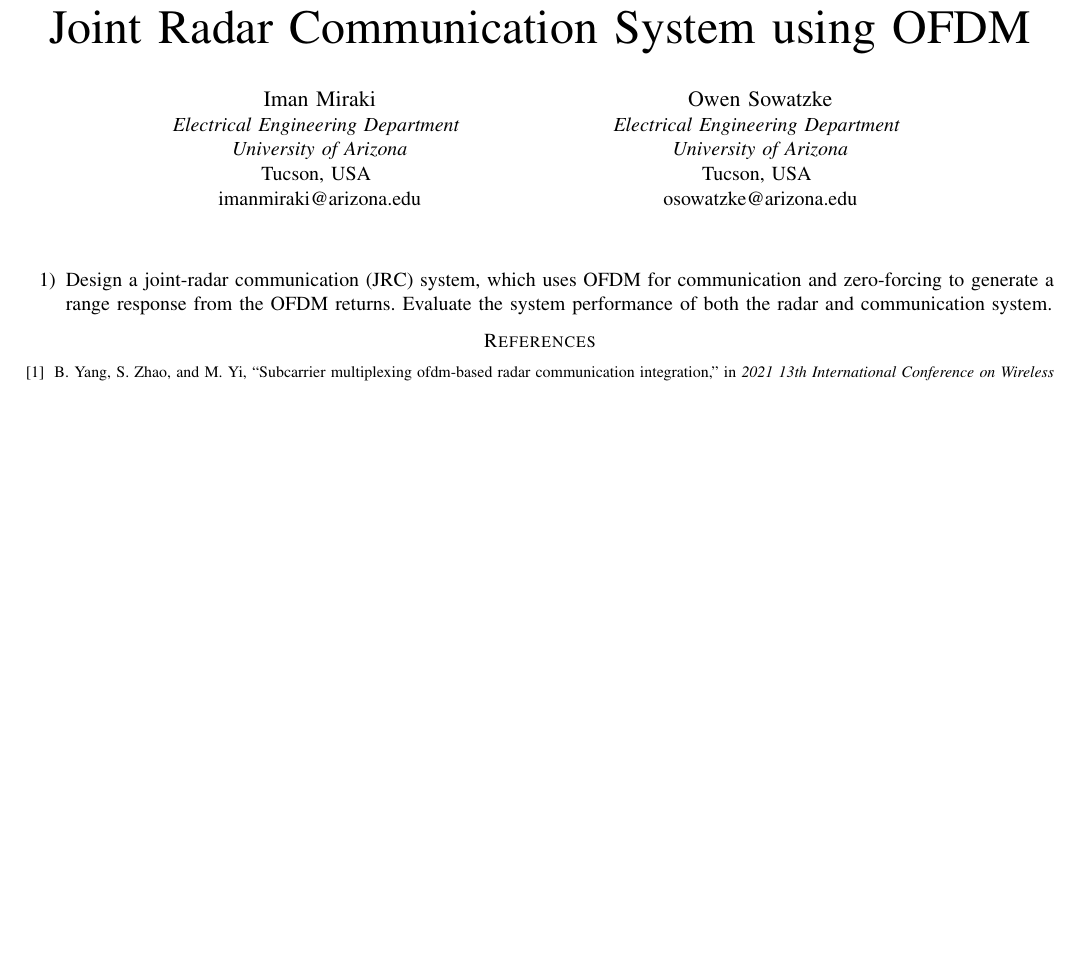
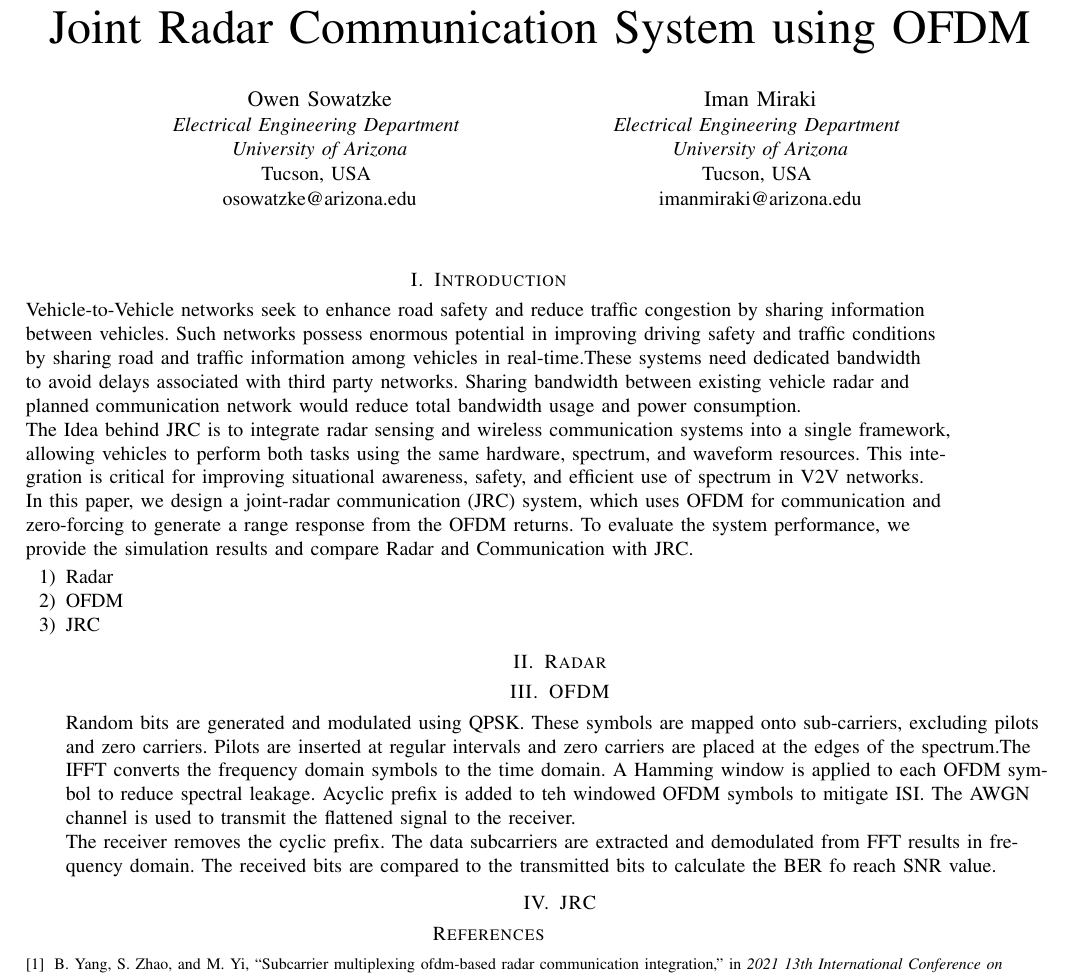
Before and after one commit to osowatzke/ECE_638_Final_Project, a LaTeX paper (project_report.tex): part of the page before the commit and part of page 1 of 2 after it, cut so that both start at the same text, the shorter picture padded with empty space. Compiled offline with pdfLaTeX.

Commit message:
Update project_report.tex

```diff
--- a/project_report.tex
+++ b/project_report.tex
@@ -1,26 +1,43 @@
 \documentclass[onecolumn,conference]{IEEEtran}
-\usepackage{enumitem}
+ \usepackage{enumitem}
+\usepackage[document]{ragged2e}
+\usepackage{blindtext}
+\usepackage{graphicx}
 
 \title{Joint Radar Communication System using OFDM}
 
 \author{
 
+\IEEEauthorblockN{Owen Sowatzke}
+\IEEEauthorblockA{\textit{Electrical Engineering Department} \\
+\textit{University of Arizona}\\
+Tucson, USA \\
+osowatzke@arizona.edu}
+
+\and
 \IEEEauthorblockN{Iman Miraki}
 \IEEEauthorblockA{\textit{Electrical Engineering Department} \\
 \textit{University of Arizona}\\
 Tucson, USA \\
-imanmiraki@arizona.edu}
-
-\and
-
-\IEEEauthorblockN{Owen Sowatzke}
-\IEEEauthorblockA{\textit{Electrical Engineering Department} \\
-\textit{University of Arizona}\\
-Tucson, USA \\
-osowatzke@arizona.edu}}
+imanmiraki@arizona.edu}}
 
 \begin{document}
+	\maketitle
+\setlength{\hsize}{0.9\hsize}% emphasize effects
+\RaggedRight
+\section {Introduction}
+     Vehicle-to-Vehicle networks seek to enhance road safety and reduce traffic congestion by sharing information between vehicles. Such networks possess enormous potential in improving driving safety and traffic conditions by sharing road and traffic information among vehicles in real-time.These systems need dedicated bandwidth to avoid delays associated with third party networks. Sharing bandwidth between existing vehicle radar and planned communication network would reduce total bandwidth usage and power consumption.\par
+     The Idea behind JRC is to integrate radar sensing and wireless communication systems into a single framework, allowing vehicles to perform both tasks using the same hardware, spectrum, and waveform resources. This integration is critical for improving situational awareness, safety, and efficient use of spectrum in V2V networks.\par
+     In this paper, we design a joint-radar communication (JRC) system, which uses OFDM for communication and zero-forcing to generate a range response from the OFDM returns. To evaluate the system performance, we provide the simulation results and compare Radar and Communication with JRC.
 
-	\maketitle
 	\begin{enumerate}
-		\item Design a joint-radar communication (JRC) system, which uses OFDM for communication and zero-forcing to generate a range response from the OFDM returns. Evaluate the system performance of both the radar and communication system.
+		\item Radar
+          \item OFDM
+        \item JRC\par
+
+   \section {Radar}
+
+     \section {OFDM}
+Random bits are generated and modulated using QPSK. These symbols are mapped onto sub-carriers, excluding pilots and zero carriers.
+Pilots are inserted at regular intervals and zero carriers are placed at the edges of the spectrum.The IFFT converts the frequency domain symbols to the time domain. A Hamming window is applied to each OFDM symbol to reduce spectral leakage. Acyclic prefix is added to teh windowed OFDM symbols to mitigate ISI. The AWGN channel is used to transmit the flattened signal to the receiver.\par
+The receiver removes the cyclic prefix. The data subcarriers are extracted and demodulated from FFT results in frequency domain. The received bits are compared to the transmitted bits to calculate the BER fo reach SNR value.
@@ -26,0 +48 @@ osowatzke@arizona.edu}}
+    \end{figure}
@@ -27,6 +53,15 @@ osowatzke@arizona.edu}}
+    \end{figure}
+
+
+
+
+
+     \section {JRC}
+
 	\end{enumerate}
 
 	\nocite{yang_subcarrier_multiplexing}
 	\bibliography{sources}{}
     \bibliographystyle{ieeetr}
+
 \end{document}
```
Also changed, not shown: project_report.tex (8 more changed lines).
